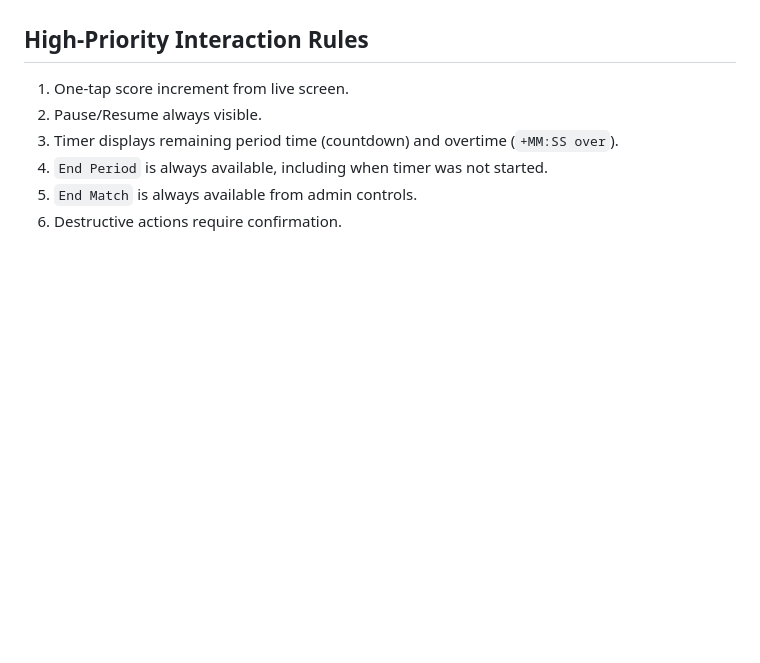
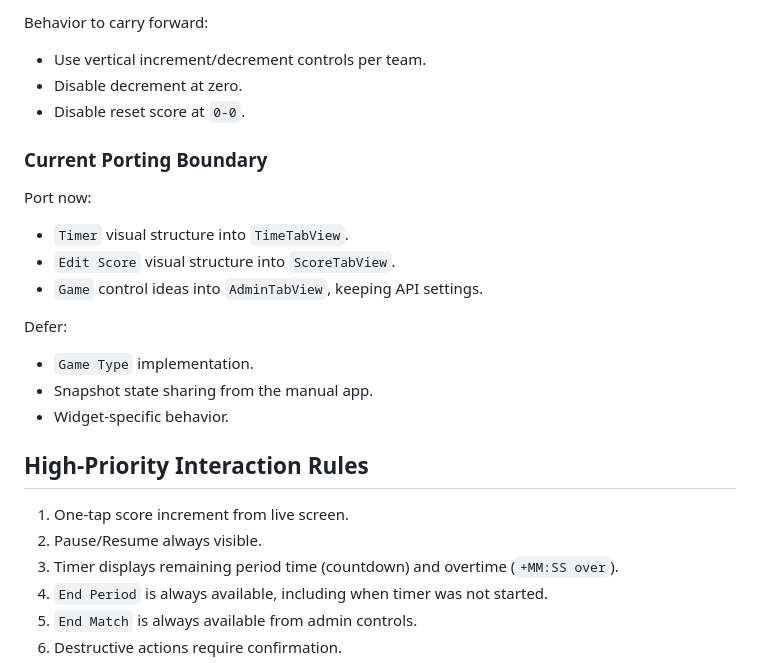
Before and after one commit to tader/hockey-timer, a Markdown page: docs/watch-wireframes.md, the part around one of its changes. Rendered like a GitHub page; blank space fills up the shorter version.

```diff
--- a/docs/watch-wireframes.md
+++ b/docs/watch-wireframes.md
@@ -178,3 +258,20 @@ Use Design B as baseline, with selective additions:
+Behavior to carry forward:
+- Use vertical increment/decrement controls per team.
+- Disable decrement at zero.
+- Disable reset score at `0-0`.
+
+### Current Porting Boundary
+
+Port now:
+- `Timer` visual structure into `TimeTabView`.
+- `Edit Score` visual structure into `ScoreTabView`.
+- `Game` control ideas into `AdminTabView`, keeping API settings.
+
+Defer:
+- `Game Type` implementation.
+- Snapshot state sharing from the manual app.
+- Widget-specific behavior.
+
 ## High-Priority Interaction Rules
 
 1. One-tap score increment from live screen.
```
Also changed, not shown: other parts of docs/watch-wireframes.md (+80 -0 lines).
